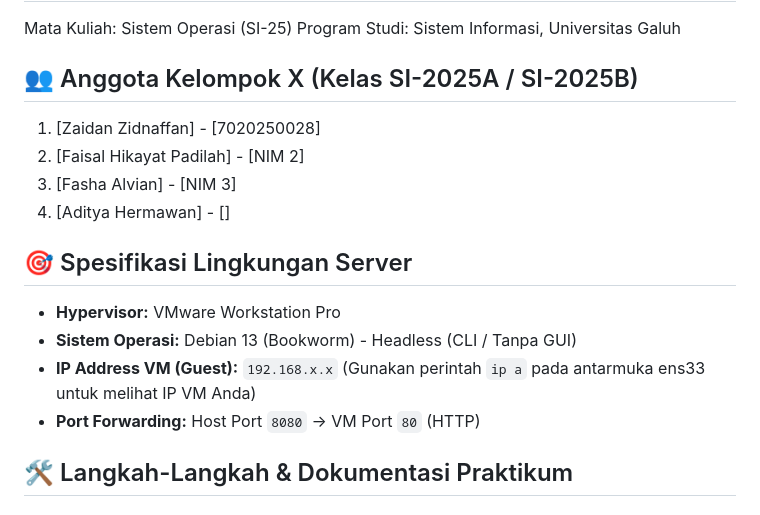
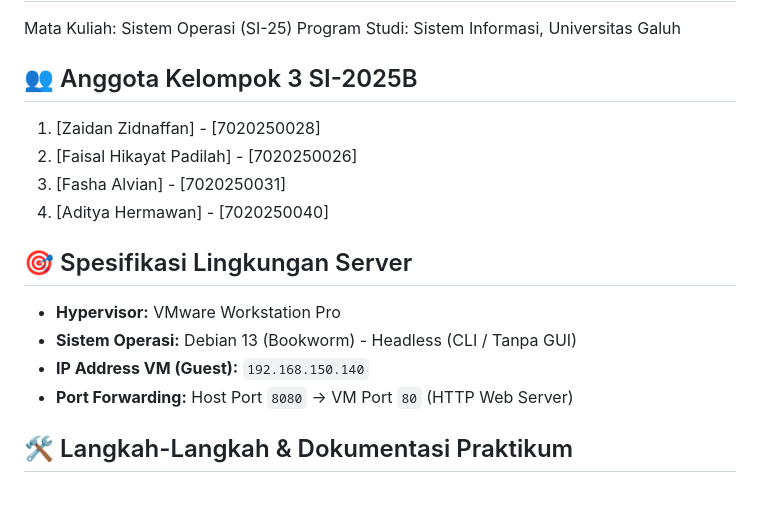
Before and after one commit to Kelompok3SO/sistem-operasi-kelompok3, a Markdown page: README.md, the part around the change. Rendered like a GitHub page.

```diff
--- a/README.md
+++ b/README.md
@@ -2,17 +2,17 @@
 Mata Kuliah: Sistem Operasi (SI-25)
 Program Studi: Sistem Informasi, Universitas Galuh
 
-## 👥 Anggota Kelompok X (Kelas SI-2025A / SI-2025B)
+## 👥 Anggota Kelompok 3 SI-2025B
 1. [Zaidan Zidnaffan] - [7020250028]
-2. [Faisal Hikayat Padilah] - [NIM 2]
-3. [Fasha Alvian] - [NIM 3]
-4. [Aditya Hermawan] - []
+2. [Faisal Hikayat Padilah] - [7020250026]
+3. [Fasha Alvian] - [7020250031]
+4. [Aditya Hermawan] - [7020250040]
 
 ## 🎯 Spesifikasi Lingkungan Server
 * **Hypervisor:** VMware Workstation Pro
 * **Sistem Operasi:** Debian 13 (Bookworm) - Headless (CLI / Tanpa GUI)
-* **IP Address VM (Guest):** `192.168.x.x` (Gunakan perintah `ip a` pada antarmuka ens33 untuk melihat IP VM Anda)
-* **Port Forwarding:** Host Port `8080` -> VM Port `80` (HTTP)
+* **IP Address VM (Guest):** `192.168.150.140`
+* **Port Forwarding:** Host Port `8080` -> VM Port `80` (HTTP Web Server)
 
 ## 🛠️ Langkah-Langkah & Dokumentasi Praktikum
 
```
